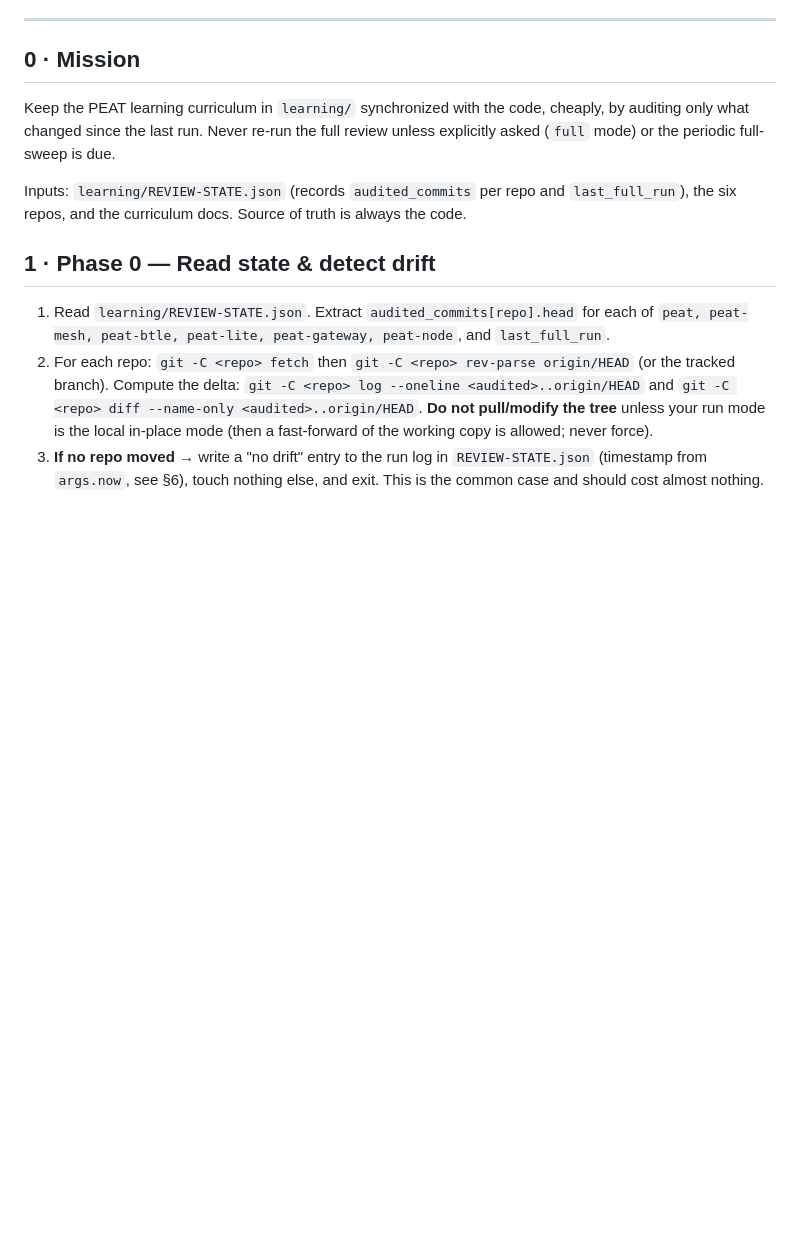
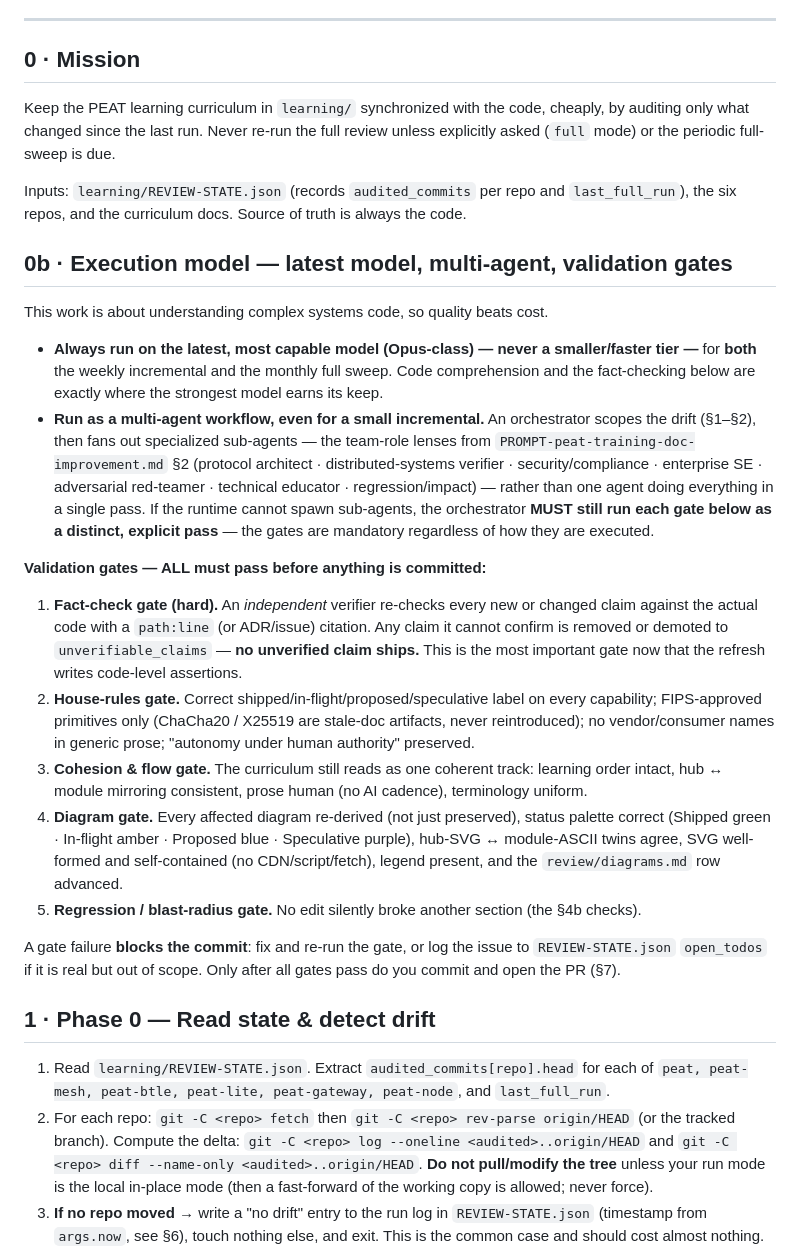
Before and after one commit to parleylabs/peat-learning, a Markdown page: PROMPT-peat-curriculum-refresh.md, the part around one of its changes. Rendered like a GitHub page; blank space fills up the shorter version.

Commit message:
Mandate latest model + multi-agent with   validation gates; commit-before-push (no empty branch)

```diff
--- a/PROMPT-peat-curriculum-refresh.md
+++ b/PROMPT-peat-curriculum-refresh.md
@@ -19,6 +19,42 @@ asked (`full` mode) or the periodic full-sweep is due.
 
 Inputs: `learning/REVIEW-STATE.json` (records `audited_commits` per repo and `last_full_run`),
 the six repos, and the curriculum docs. Source of truth is always the code.
+
+## 0b · Execution model — latest model, multi-agent, validation gates
+
+This work is about understanding complex systems code, so quality beats cost.
+
+- **Always run on the latest, most capable model (Opus-class) — never a smaller/faster tier —**
+  for **both** the weekly incremental and the monthly full sweep. Code comprehension and the
+  fact-checking below are exactly where the strongest model earns its keep.
+- **Run as a multi-agent workflow, even for a small incremental.** An orchestrator scopes the
+  drift (§1–§2), then fans out specialized sub-agents — the team-role lenses from
+  `PROMPT-peat-training-doc-improvement.md` §2 (protocol architect · distributed-systems verifier ·
+  security/compliance · enterprise SE · adversarial red-teamer · technical educator ·
+  regression/impact) — rather than one agent doing everything in a single pass. If the runtime
+  cannot spawn sub-agents, the orchestrator **MUST still run each gate below as a distinct,
+  explicit pass** — the gates are mandatory regardless of how they are executed.
+
+**Validation gates — ALL must pass before anything is committed:**
+
+1. **Fact-check gate (hard).** An *independent* verifier re-checks every new or changed claim
+   against the actual code with a `path:line` (or ADR/issue) citation. Any claim it cannot confirm
+   is removed or demoted to `unverifiable_claims` — **no unverified claim ships.** This is the most
+   important gate now that the refresh writes code-level assertions.
+2. **House-rules gate.** Correct shipped/in-flight/proposed/speculative label on every capability;
+   FIPS-approved primitives only (ChaCha20 / X25519 are stale-doc artifacts, never reintroduced);
+   no vendor/consumer names in generic prose; "autonomy under human authority" preserved.
+3. **Cohesion & flow gate.** The curriculum still reads as one coherent track: learning order
+   intact, hub ↔ module mirroring consistent, prose human (no AI cadence), terminology uniform.
+4. **Diagram gate.** Every affected diagram re-derived (not just preserved), status palette correct
+   (Shipped green · In-flight amber · Proposed blue · Speculative purple), hub-SVG ↔ module-ASCII
+   twins agree, SVG well-formed and self-contained (no CDN/script/fetch), legend present, and the
+   `review/diagrams.md` row advanced.
+5. **Regression / blast-radius gate.** No edit silently broke another section (the §4b checks).
+
+A gate failure **blocks the commit**: fix and re-run the gate, or log the issue to
+`REVIEW-STATE.json` `open_todos` if it is real but out of scope. Only after all gates pass do you
+commit and open the PR (§7).
 
 ## 1 · Phase 0 — Read state & detect drift
 
```
Also changed, not shown: other parts of PROMPT-peat-curriculum-refresh.md (+7 -3 lines), PROMPT-peat-training-doc-improvement.md (+7 -3 lines).
